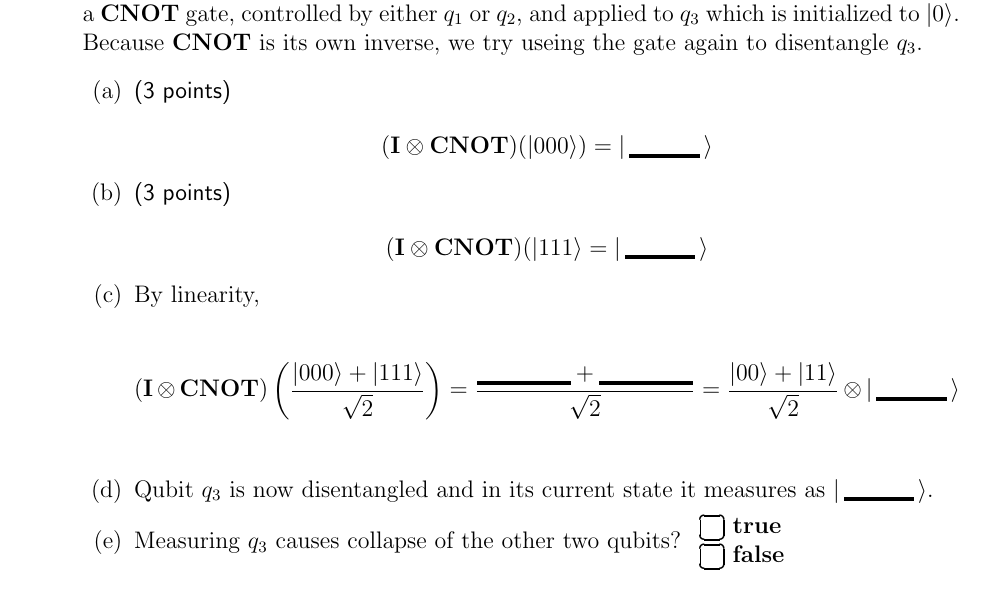
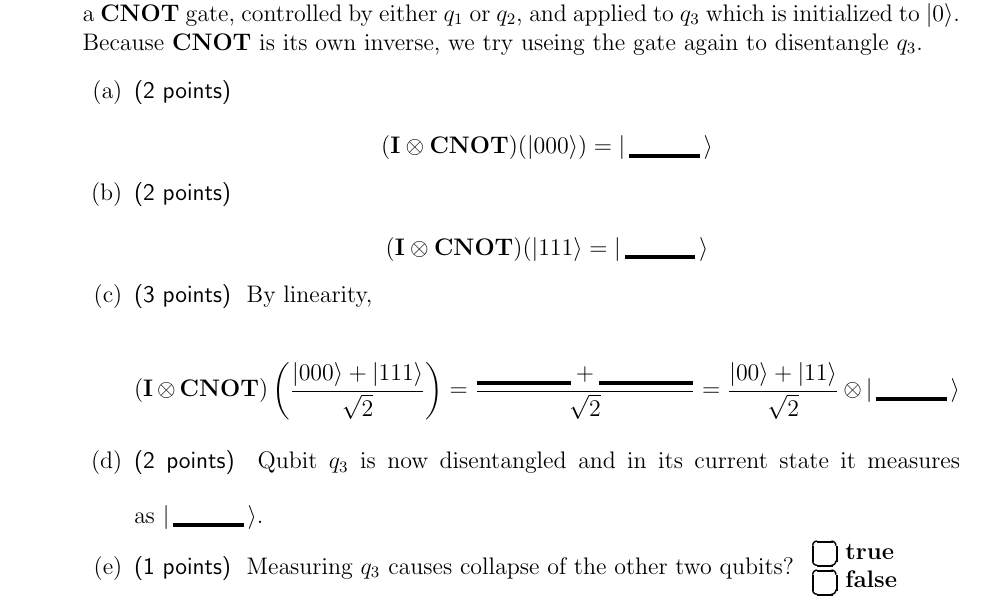
Before and after one commit to ProfRonCytron/ZeboCopy, a LaTeX problem sheet (exams/exam1.tex): part of page 10 of 11, cut so that both start at the same text. Compiled offline with pdfLaTeX.

Commit message:
Update on Overleaf.

```diff
--- a/exams/exam1.tex
+++ b/exams/exam1.tex
@@ -240,14 +240,14 @@ In lecture we studied how to entangle that third qubit with the first two.  In t
 
 Recall that we entangle the third new qubit $q_{3}$ with those that came before ($q_{1}, q_{2}$) using a \Gate{CNOT} gate, controlled by either $q_{1}$ or $q_{2}$, and applied to $q_{3}$ which is initialized to~\ket{0}.  Because \Gate{CNOT} is its own inverse, we try useing the gate again to disentangle~$q_{3}$.
 \begin{enumerate}
-  \item\Points{3}
+  \item\Points{2}
   \[(\I\otimes\Gate{CNOT})(\ket{000}) = \Blanket{}\]
-\item\Points{3}
+\item\Points{2}
   \[(\I\otimes\Gate{CNOT})(\ket{111} = \Blanket{}\]
-\item By linearity,
+\item \Points{3} By linearity,
 \[(\I\otimes\Gate{CNOT})\left(\frac{\ket{000}+\ket{111}}{\sqrt{2}}\right) = \frac{\Blank[4em]+\Blank[4em]}{\sqrt{2}} = \frac{\ket{00}+\ket{11}}{\sqrt{2}} \otimes \Blanket{}\]
-\item Qubit $q_3$ is now disentangled and in its current state it measures as~$\Blanket{}$.
-\item Measuring $q_3$ causes collapse of the other two qubits? \TF{}
+\item \Points{2} Qubit $q_3$ is now disentangled and in its current state it measures as~$\Blanket{}$.
+\item \Points{1} Measuring $q_3$ causes collapse of the other two qubits? \TF{}
 
 \end{enumerate}
 
```
